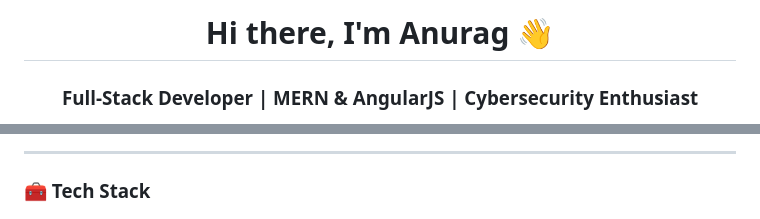
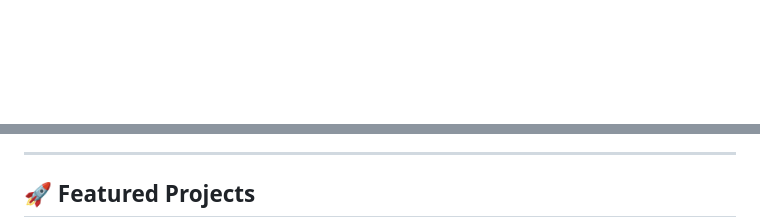
Before and after one commit to Anurag3215/Anurag3215, a Markdown page: README.md, 2 parts joined by grey strips. Rendered like a GitHub page; blank space fills up the shorter version.

```diff
--- a/README.md
+++ b/README.md
@@ -1,3 +1,2 @@
-<h1 align="center">Hi there, I'm Anurag 👋</h1>
-<h3 align="center">Full-Stack Developer | MERN & AngularJS | Cybersecurity Enthusiast</h3>
+<div align="center">
 
@@ -18,5 +65,5 @@
 
 ---
 
-### 🧰 Tech Stack
+## 🚀 Featured Projects
 
```
Also changed, not shown: other parts of README.md (+104 -50 lines).
